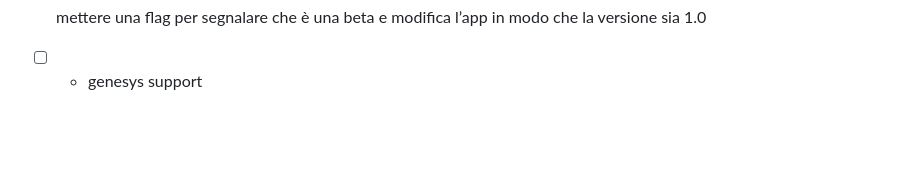
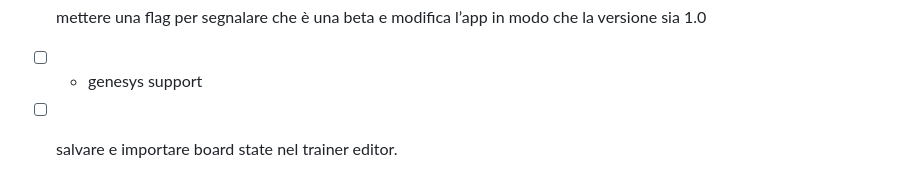
Before and after one commit to DuPont9029/Helios, a Markdown page: features-and-improvements.md, the part around the change. GitHub-like rendering; blank space fills up the shorter version.

```diff
--- a/features-and-improvements.md
+++ b/features-and-improvements.md
@@ -52,3 +52,4 @@
 - [ ] non aprire una finestra per costi che scartano e far selezionare direttamente dalla mano
 - [ ] mettere una flag per segnalare che è una beta e modifica l’app in modo che la versione sia 1.0
 - [ ] * genesys support
+- [ ] salvare e importare board state nel trainer editor.
```
